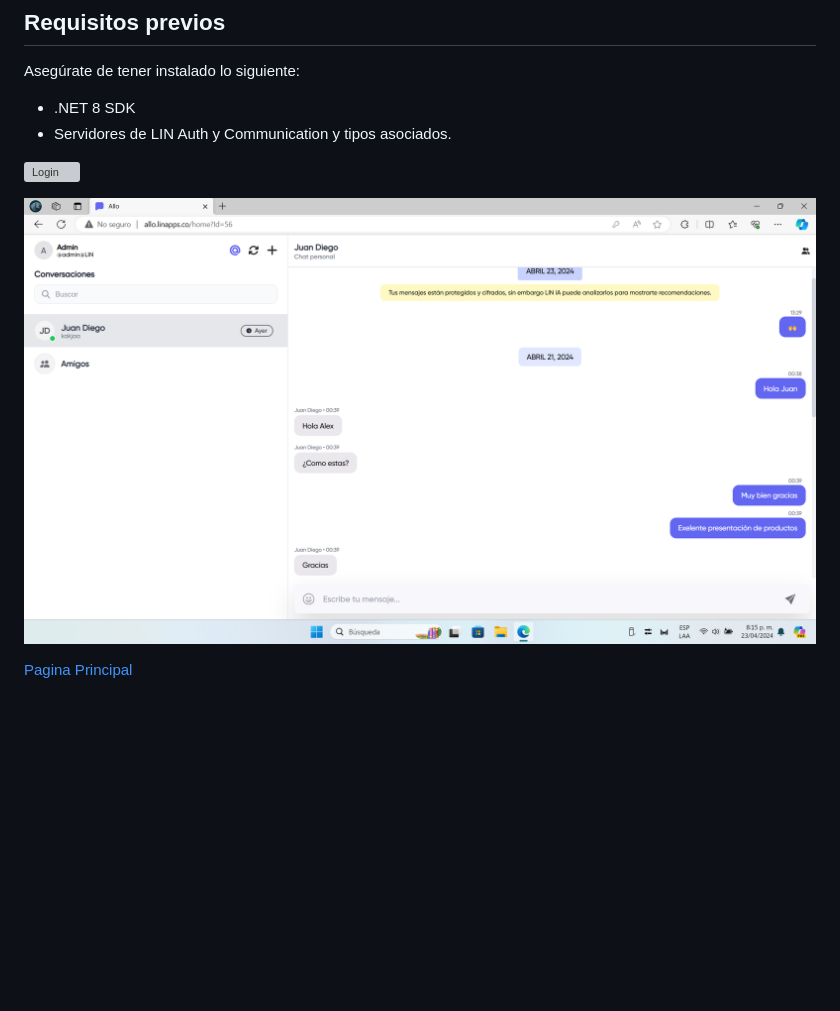
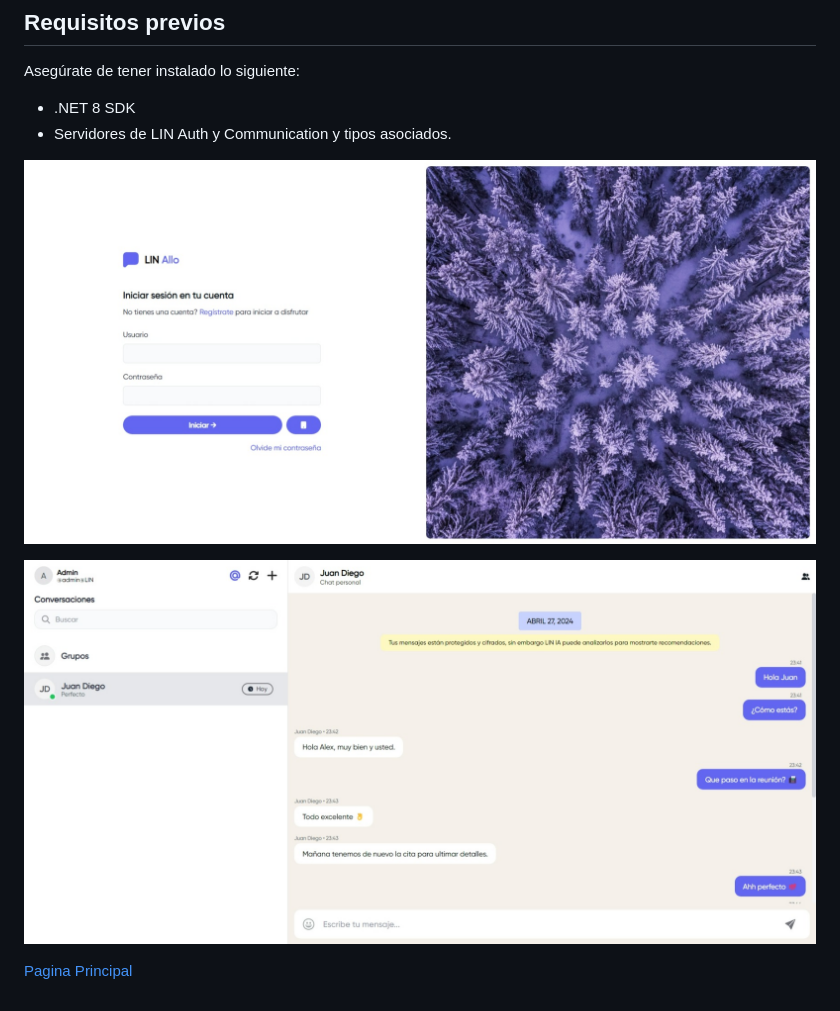
Before and after one commit to LINServices/LIN.Chat, a Markdown page: README.md, the part around the change. Drawn GitHub-style; pictures changed too: assets/chat.png (deleted), assets/home.jpeg (added), assets/login.jpeg (added); blank space fills up the shorter version; grey boxes are pictures that could not be loaded.

```diff
--- a/README.md
+++ b/README.md
@@ -25,9 +25,9 @@ Asegúrate de tener instalado lo siguiente:
 - .NET 8 SDK
 - Servidores de LIN Auth y Communication y tipos asociados.
 
-![Login](./assets/login.png)
+![Login](./assets/login.jpeg)
 
-![Chat](./assets/chat.png)
+![Chat](./assets/home.jpeg)
 
 
 
```
Also changed, not shown: 1 other file.
